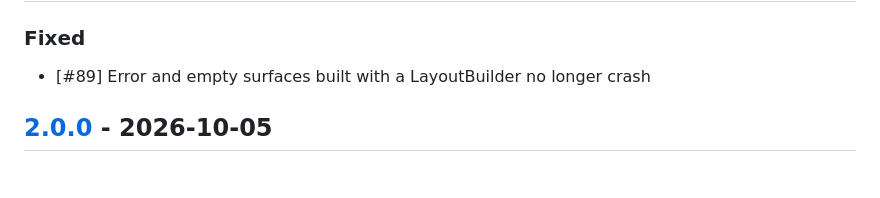
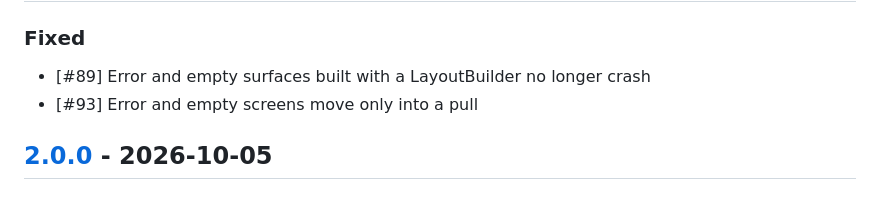
Before and after one commit to LahaLuhem/list_smith, a Markdown page: CHANGELOG.md, the part around the change. GitHub-like rendering.

Commit message:
Changelog updated [skip ci]

```diff
--- a/CHANGELOG.md
+++ b/CHANGELOG.md
@@ -1,6 +1,7 @@
 ## [Unreleased]
 ### Fixed
 - \[#89\] Error and empty surfaces built with a LayoutBuilder no longer crash
+- \[#93\] Error and empty screens move only into a pull
 
 ## [2.0.0] - 2026-10-05
 ### Added
```
